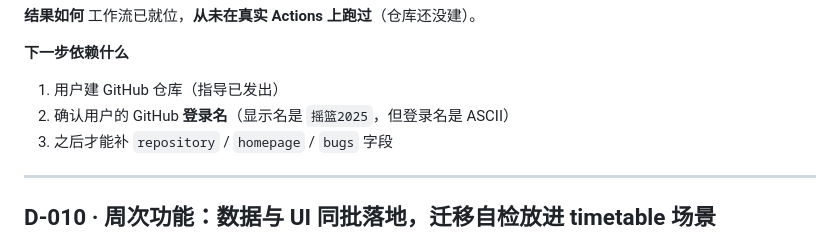
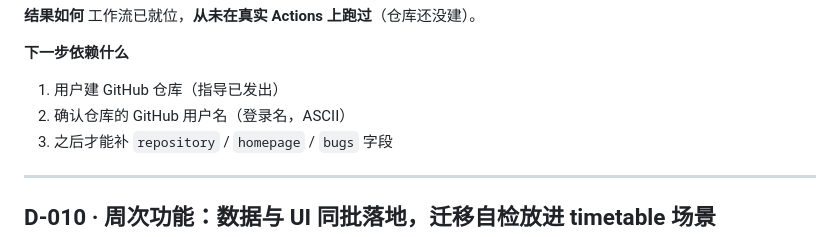
Before and after one commit to cradle2025/study_board, a Markdown page: DECISIONS.md, the part around the change. GitHub-like rendering.

```diff
--- a/DECISIONS.md
+++ b/DECISIONS.md
@@ -290,7 +290,7 @@ UI 还按「一格一门课」读写的话，用户双击编辑再保存会**静
 
 **下一步依赖什么**
 1. 用户建 GitHub 仓库（指导已发出）
-2. 确认用户的 GitHub **登录名**（显示名是 `摇篮2025`，但登录名是 ASCII）
+2. 确认仓库的 GitHub 用户名（登录名，ASCII）
 3. 之后才能补 `repository` / `homepage` / `bugs` 字段
 
 ---
```
Also changed, not shown: docs/ENGINEERING-REPORT.md (+1 -1 lines).
